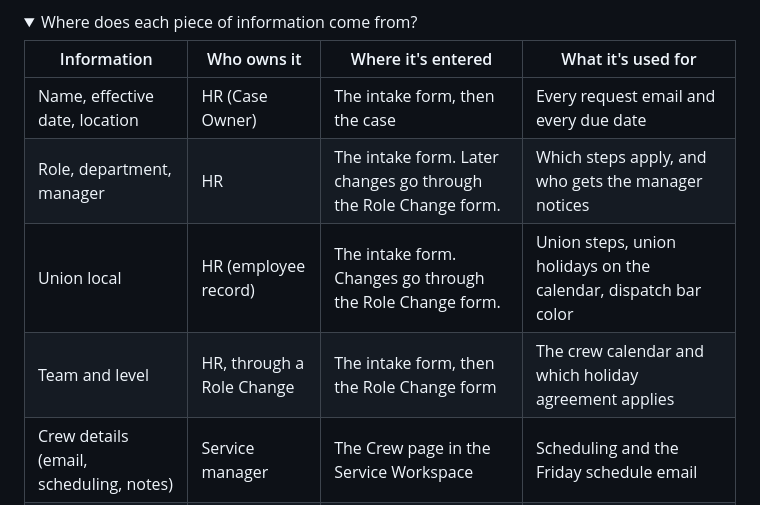
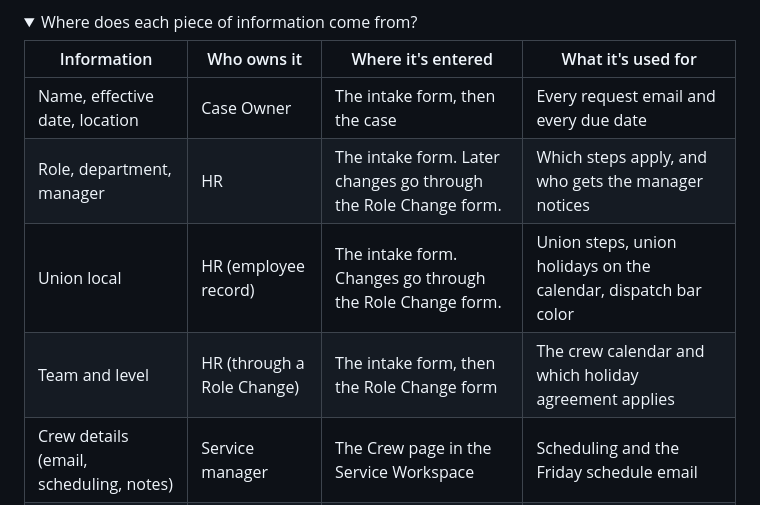
Before and after one commit to crystal-jeffers/onboarding, a Markdown page: guides/faq.md, the part around one of its changes. Drawn GitHub-style; folded sections open.

```diff
--- a/guides/faq.md
+++ b/guides/faq.md
@@ -75,10 +82,10 @@ Do what it says, then tick **Mark Complete**.
 <table>
 <thead><tr><th>Information</th><th>Who owns it</th><th>Where it's entered</th><th>What it's used for</th></tr></thead>
 <tbody>
-<tr><td>Name, effective date, location</td><td>HR (Case Owner)</td><td>The intake form, then the case</td><td>Every request email and every due date</td></tr>
+<tr><td>Name, effective date, location</td><td>Case Owner</td><td>The intake form, then the case</td><td>Every request email and every due date</td></tr>
 <tr><td>Role, department, manager</td><td>HR</td><td>The intake form. Later changes go through the Role Change form.</td><td>Which steps apply, and who gets the manager notices</td></tr>
 <tr><td>Union local</td><td>HR (employee record)</td><td>The intake form. Changes go through the Role Change form.</td><td>Union steps, union holidays on the calendar, dispatch bar color</td></tr>
-<tr><td>Team and level</td><td>HR, through a Role Change</td><td>The intake form, then the Role Change form</td><td>The crew calendar and which holiday agreement applies</td></tr>
+<tr><td>Team and level</td><td>HR (through a Role Change)</td><td>The intake form, then the Role Change form</td><td>The crew calendar and which holiday agreement applies</td></tr>
 <tr><td>Crew details (email, scheduling, notes)</td><td>Service manager</td><td>The Crew page in the Service Workspace</td><td>Scheduling and the Friday schedule email</td></tr>
 <tr><td>Team contacts (IT, Safety, Fleet…)</td><td>HR</td><td>The Contacts list</td><td>Who each request is sent to</td></tr>
 <tr><td>Email wording and steps</td><td>HR</td><td>The Task Library</td><td>Every case's checklist and request emails</td></tr>
```
Also changed, not shown: other parts of guides/faq.md (+13 -6 lines).
